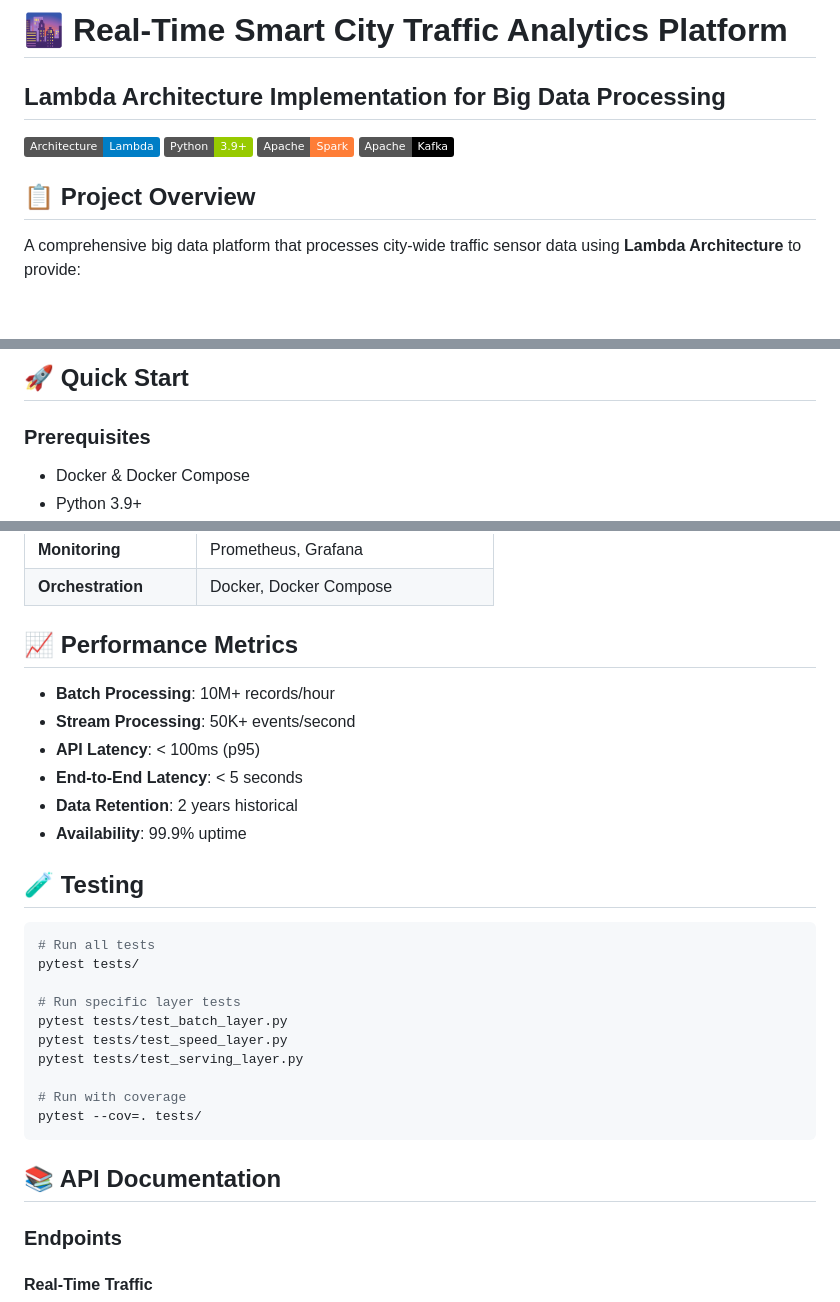
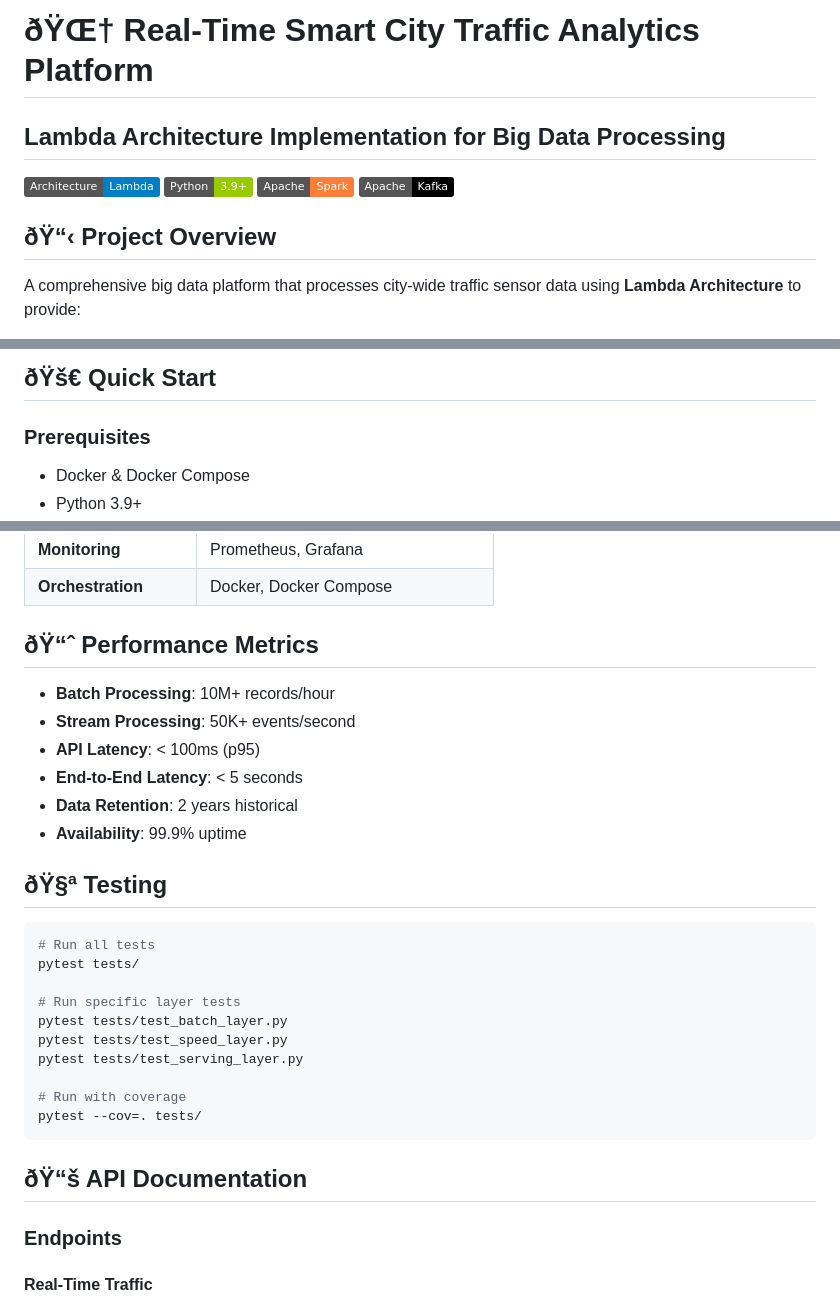
Before and after one commit to kasichebrolu369-hue/Real-Time-Smart-City-Traffic-Analytics-Platform, a Markdown page: README.md, 3 parts joined by grey strips. Rendered like a GitHub page; badges without logos; blank space fills up the shorter version.

````diff
--- a/README.md
+++ b/README.md
@@ -1,4 +1,4 @@
-# 🌆 Real-Time Smart City Traffic Analytics Platform
+# ðŸŒ† Real-Time Smart City Traffic Analytics Platform
 
 ## Lambda Architecture Implementation for Big Data Processing
 
@@ -7,7 +7,7 @@
 ![Spark](https://img.shields.io/badge/Apache-Spark-orange)
 ![Kafka](https://img.shields.io/badge/Apache-Kafka-black)
 
-## 📋 Project Overview
+## ðŸ“‹ Project Overview
 
 A comprehensive big data platform that processes city-wide traffic sensor data using **Lambda Architecture** to provide:
 
@@ -152,6 +152,6 @@ Lamda_archite/
 ```
 
-## 🚀 Quick Start
+## ðŸš€ Quick Start
 
 ### Prerequisites
 - Docker & Docker Compose
@@ -282,7 +282,7 @@ python serving_layer/api/app.py
 | **Monitoring** | Prometheus, Grafana |
 | **Orchestration** | Docker, Docker Compose |
 
-## 📈 Performance Metrics
+## ðŸ“ˆ Performance Metrics
 
 - **Batch Processing**: 10M+ records/hour
 - **Stream Processing**: 50K+ events/second
@@ -291,7 +291,7 @@ python serving_layer/api/app.py
 - **Data Retention**: 2 years historical
 - **Availability**: 99.9% uptime
 
-## 🧪 Testing
+## ðŸ§ª Testing
 
 ```bash
 # Run all tests
@@ -306,7 +306,7 @@ pytest tests/test_serving_layer.py
 pytest --cov=. tests/
 ```
 
-## 📚 API Documentation
+## ðŸ“š API Documentation
 
 ### Endpoints
 
````
Also changed, not shown: other parts of README.md (+113 -113 lines).
